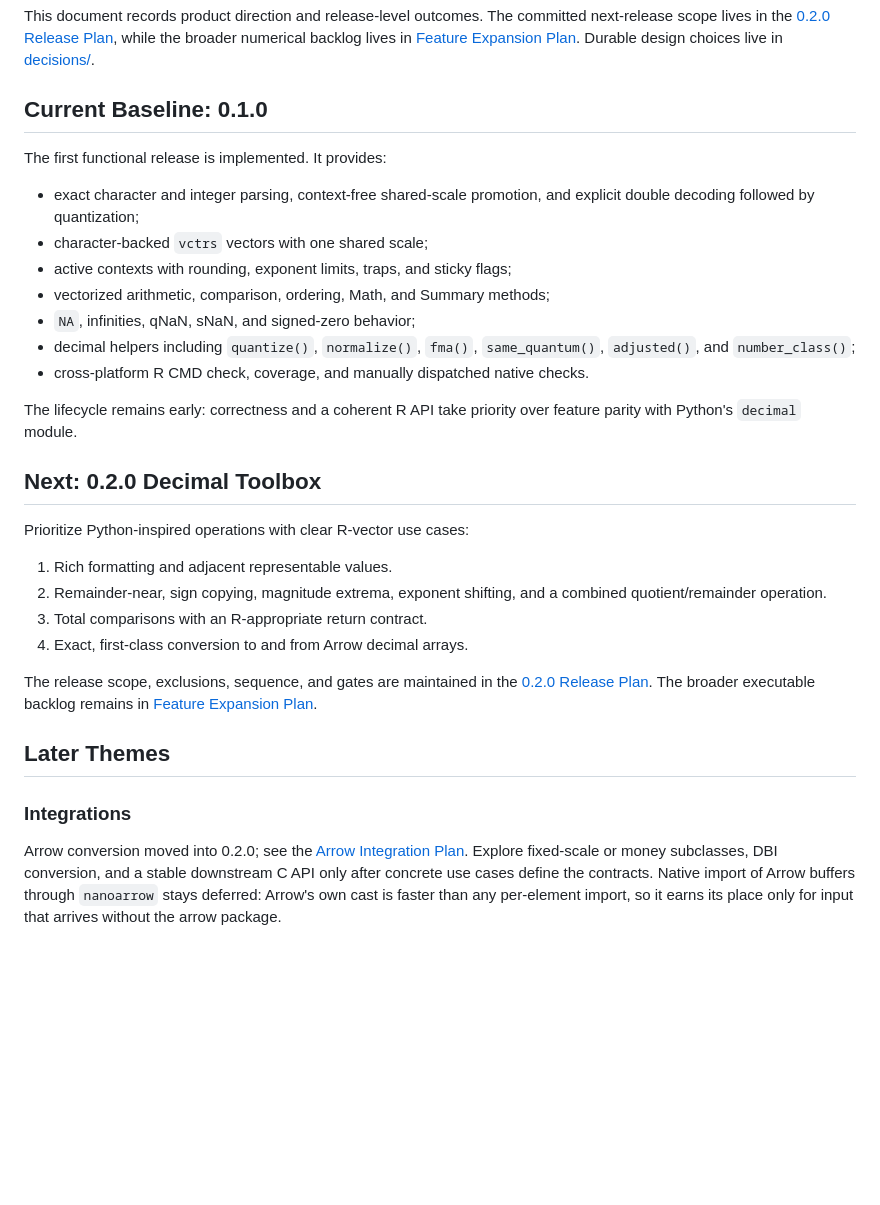
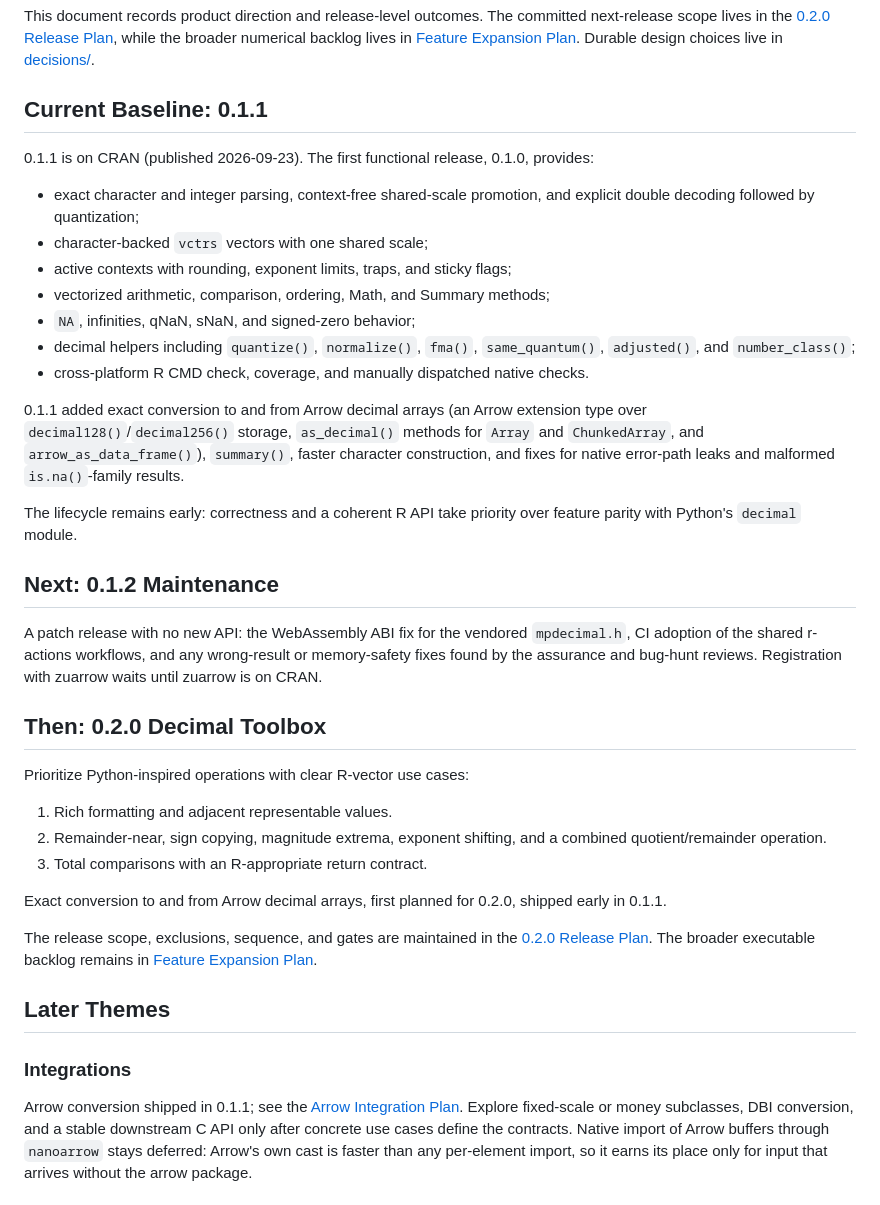
Before and after one commit to pedrobtz/decimal, a Markdown page: .agents/roadmap.md, the part around the change. GitHub-like rendering; blank space fills up the shorter version.

Commit message:
Record Arrow as shipped in 0.1.1 and scope 0.1.2
Co-Authored-By: Claude Opus 5.5 <noreply@anthropic.com>

```diff
--- a/.agents/roadmap.md
+++ b/.agents/roadmap.md
@@ -8,9 +8,10 @@ committed next-release scope lives in the
 backlog lives in [Feature Expansion Plan](feature-expansion-plan.md). Durable
 design choices live in [decisions/](decisions/).
 
-## Current Baseline: 0.1.0
+## Current Baseline: 0.1.1
 
-The first functional release is implemented. It provides:
+0.1.1 is on CRAN (published 2026-09-23). The first functional release, 0.1.0,
+provides:
 
 - exact character and integer parsing, context-free shared-scale promotion,
   and explicit double decoding followed by quantization;
@@ -22,10 +23,23 @@ The first functional release is implemented. It provides:
   `same_quantum()`, `adjusted()`, and `number_class()`;
 - cross-platform R CMD check, coverage, and manually dispatched native checks.
 
+0.1.1 added exact conversion to and from Arrow decimal arrays (an Arrow
+extension type over `decimal128()`/`decimal256()` storage, `as_decimal()`
+methods for `Array` and `ChunkedArray`, and `arrow_as_data_frame()`),
+`summary()`, faster character construction, and fixes for native error-path
+leaks and malformed `is.na()`-family results.
+
 The lifecycle remains early: correctness and a coherent R API take priority
 over feature parity with Python's `decimal` module.
 
-## Next: 0.2.0 Decimal Toolbox
+## Next: 0.1.2 Maintenance
+
+A patch release with no new API: the WebAssembly ABI fix for the vendored
+`mpdecimal.h`, CI adoption of the shared r-actions workflows, and any
+wrong-result or memory-safety fixes found by the assurance and bug-hunt
+reviews. Registration with zuarrow waits until zuarrow is on CRAN.
+
+## Then: 0.2.0 Decimal Toolbox
 
 Prioritize Python-inspired operations with clear R-vector use cases:
 
@@ -33,7 +47,9 @@ Prioritize Python-inspired operations with clear R-vector use cases:
 2. Remainder-near, sign copying, magnitude extrema, exponent shifting, and a
    combined quotient/remainder operation.
 3. Total comparisons with an R-appropriate return contract.
-4. Exact, first-class conversion to and from Arrow decimal arrays.
+
+Exact conversion to and from Arrow decimal arrays, first planned for 0.2.0,
+shipped early in 0.1.1.
 
 The release scope, exclusions, sequence, and gates are maintained in the
 [0.2.0 Release Plan](release-0.2.0-plan.md). The broader executable backlog
@@ -43,7 +59,7 @@ remains in [Feature Expansion Plan](feature-expansion-plan.md).
 
 ### Integrations
 
-Arrow conversion moved into 0.2.0; see the
+Arrow conversion shipped in 0.1.1; see the
 [Arrow Integration Plan](arrow-integration-plan.md). Explore fixed-scale or
 money subclasses, DBI conversion, and a stable downstream C API only after
 concrete use cases define the contracts. Native import of Arrow buffers
```
Also changed, not shown: .agents/release-0.2.0-plan.md (+8 -3 lines).
